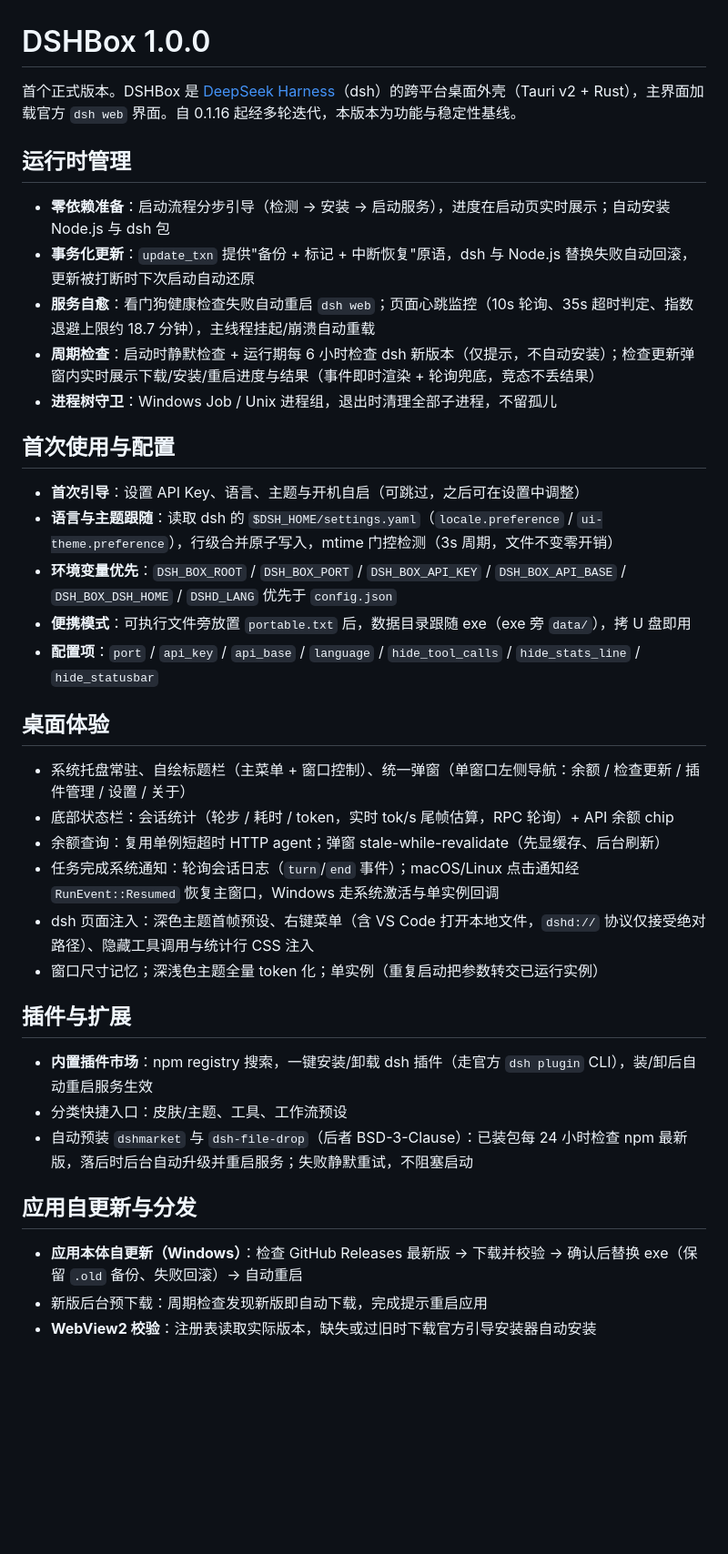
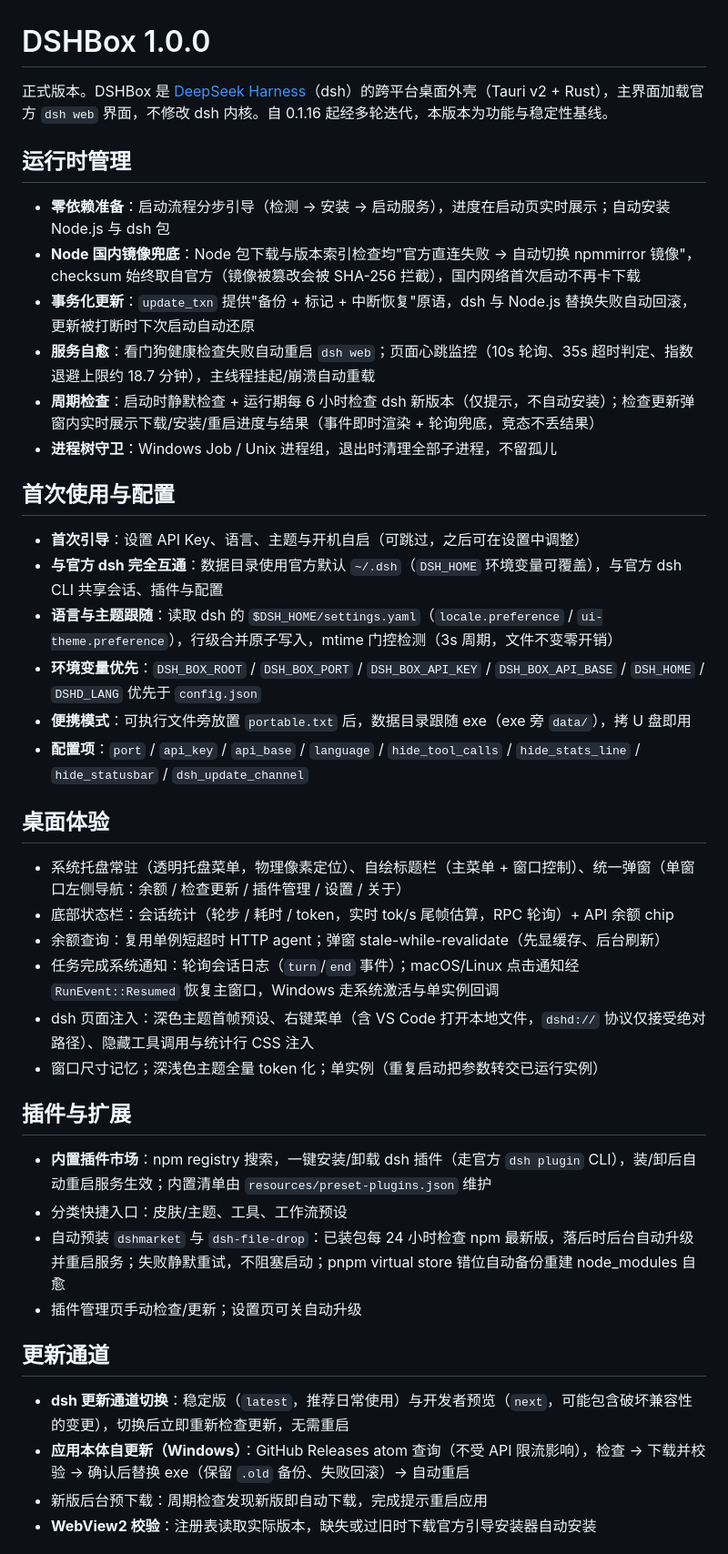
Before and after one commit to JeffioZ/dsh-box, a Markdown page: RELEASE_NOTES.md, the part around one of its changes. Shown at 91% size. Drawn GitHub-style; blank space fills up the shorter version.

Commit message:
chore: release 1.0.0——重新发布：更新通道切换、Node 国内镜像兜底、DSH_HOME 切回官方语义、五平台 CI 修复

```diff
--- a/RELEASE_NOTES.md
+++ b/RELEASE_NOTES.md
@@ -1,10 +1,11 @@
 # DSHBox 1.0.0
 
-首个正式版本。DSHBox 是 [DeepSeek Harness](https://github.com/deepseek-ai/deepseek-harness)（dsh）的跨平台桌面外壳（Tauri v2 + Rust），主界面加载官方 `dsh web` 界面。自 0.1.16 起经多轮迭代，本版本为功能与稳定性基线。
+正式版本。DSHBox 是 [DeepSeek Harness](https://github.com/deepseek-ai/deepseek-harness)（dsh）的跨平台桌面外壳（Tauri v2 + Rust），主界面加载官方 `dsh web` 界面，不修改 dsh 内核。自 0.1.16 起经多轮迭代，本版本为功能与稳定性基线。
 
 ## 运行时管理
 
 - **零依赖准备**：启动流程分步引导（检测 → 安装 → 启动服务），进度在启动页实时展示；自动安装 Node.js 与 dsh 包
+- **Node 国内镜像兜底**：Node 包下载与版本索引检查均"官方直连失败 → 自动切换 npmmirror 镜像"，checksum 始终取自官方（镜像被篡改会被 SHA-256 拦截），国内网络首次启动不再卡下载
 - **事务化更新**：`update_txn` 提供"备份 + 标记 + 中断恢复"原语，dsh 与 Node.js 替换失败自动回滚，更新被打断时下次启动自动还原
 - **服务自愈**：看门狗健康检查失败自动重启 `dsh web`；页面心跳监控（10s 轮询、35s 超时判定、指数退避上限约 18.7 分钟），主线程挂起/崩溃自动重载
 - **周期检查**：启动时静默检查 + 运行期每 6 小时检查 dsh 新版本（仅提示，不自动安装）；检查更新弹窗内实时展示下载/安装/重启进度与结果（事件即时渲染 + 轮询兜底，竞态不丢结果）
@@ -13,14 +14,15 @@
 ## 首次使用与配置
 
 - **首次引导**：设置 API Key、语言、主题与开机自启（可跳过，之后可在设置中调整）
+- **与官方 dsh 完全互通**：数据目录使用官方默认 `~/.dsh`（`DSH_HOME` 环境变量可覆盖），与官方 dsh CLI 共享会话、插件与配置
 - **语言与主题跟随**：读取 dsh 的 `$DSH_HOME/settings.yaml`（`locale.preference` / `ui-theme.preference`），行级合并原子写入，mtime 门控检测（3s 周期，文件不变零开销）
-- **环境变量优先**：`DSH_BOX_ROOT` / `DSH_BOX_PORT` / `DSH_BOX_API_KEY` / `DSH_BOX_API_BASE` / `DSH_BOX_DSH_HOME` / `DSHD_LANG` 优先于 `config.json`
+- **环境变量优先**：`DSH_BOX_ROOT` / `DSH_BOX_PORT` / `DSH_BOX_API_KEY` / `DSH_BOX_API_BASE` / `DSH_HOME` / `DSHD_LANG` 优先于 `config.json`
 - **便携模式**：可执行文件旁放置 `portable.txt` 后，数据目录跟随 exe（exe 旁 `data/`），拷 U 盘即用
-- **配置项**：`port` / `api_key` / `api_base` / `language` / `hide_tool_calls` / `hide_stats_line` / `hide_statusbar`
+- **配置项**：`port` / `api_key` / `api_base` / `language` / `hide_tool_calls` / `hide_stats_line` / `hide_statusbar` / `dsh_update_channel`
 
 ## 桌面体验
 
-- 系统托盘常驻、自绘标题栏（主菜单 + 窗口控制）、统一弹窗（单窗口左侧导航：余额 / 检查更新 / 插件管理 / 设置 / 关于）
+- 系统托盘常驻（透明托盘菜单，物理像素定位）、自绘标题栏（主菜单 + 窗口控制）、统一弹窗（单窗口左侧导航：余额 / 检查更新 / 插件管理 / 设置 / 关于）
 - 底部状态栏：会话统计（轮步 / 耗时 / token，实时 tok/s 尾帧估算，RPC 轮询）+ API 余额 chip
 - 余额查询：复用单例短超时 HTTP agent；弹窗 stale-while-revalidate（先显缓存、后台刷新）
 - 任务完成系统通知：轮询会话日志（`turn`/`end` 事件）；macOS/Linux 点击通知经 `RunEvent::Resumed` 恢复主窗口，Windows 走系统激活与单实例回调
@@ -29,13 +31,15 @@
 
 ## 插件与扩展
 
-- **内置插件市场**：npm registry 搜索，一键安装/卸载 dsh 插件（走官方 `dsh plugin` CLI），装/卸后自动重启服务生效
+- **内置插件市场**：npm registry 搜索，一键安装/卸载 dsh 插件（走官方 `dsh plugin` CLI），装/卸后自动重启服务生效；内置清单由 `resources/preset-plugins.json` 维护
 - 分类快捷入口：皮肤/主题、工具、工作流预设
-- 自动预装 `dshmarket` 与 `dsh-file-drop`（后者 BSD-3-Clause）：已装包每 24 小时检查 npm 最新版，落后时后台自动升级并重启服务；失败静默重试，不阻塞启动
+- 自动预装 `dshmarket` 与 `dsh-file-drop`：已装包每 24 小时检查 npm 最新版，落后时后台自动升级并重启服务；失败静默重试，不阻塞启动；pnpm virtual store 错位自动备份重建 node_modules 自愈
+- 插件管理页手动检查/更新；设置页可关自动升级
 
-## 应用自更新与分发
+## 更新通道
 
-- **应用本体自更新（Windows）**：检查 GitHub Releases 最新版 → 下载并校验 → 确认后替换 exe（保留 `.old` 备份、失败回滚）→ 自动重启
+- **dsh 更新通道切换**：稳定版（`latest`，推荐日常使用）与开发者预览（`next`，可能包含破坏兼容性的变更），切换后立即重新检查更新，无需重启
+- **应用本体自更新（Windows）**：GitHub Releases atom 查询（不受 API 限流影响），检查 → 下载并校验 → 确认后替换 exe（保留 `.old` 备份、失败回滚）→ 自动重启
 - 新版后台预下载：周期检查发现新版即自动下载，完成提示重启应用
 - **WebView2 校验**：注册表读取实际版本，缺失或过旧时下载官方引导安装器自动安装
 
```
Also changed, not shown: other parts of RELEASE_NOTES.md (+2 -2 lines).
